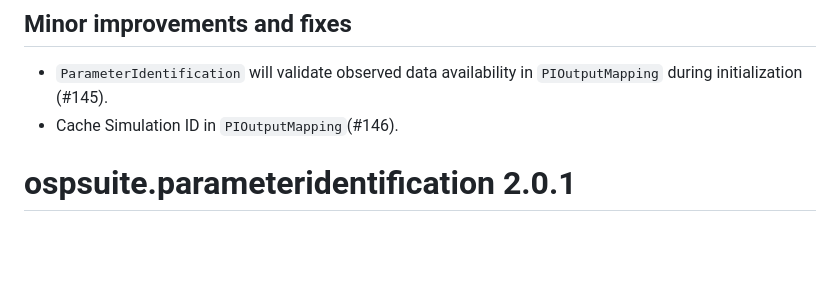
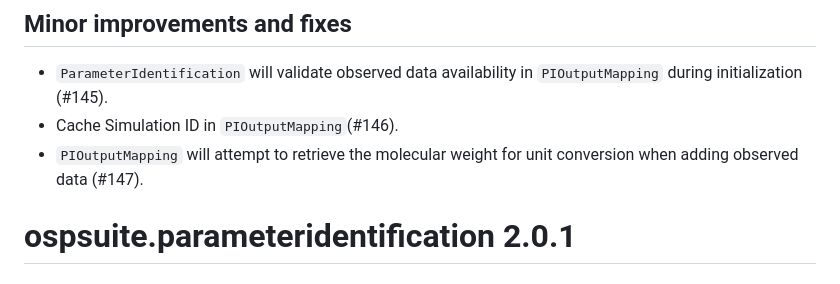
Before and after one commit to Open-Systems-Pharmacology/OSPSuite.ParameterIdentification, a Markdown page: NEWS.md, the part around the change. GitHub-like rendering; blank space fills up the shorter version.

Commit message:
update NEWS

```diff
--- a/NEWS.md
+++ b/NEWS.md
@@ -4,6 +4,8 @@
 
 - `ParameterIdentification` will validate observed data availability in `PIOutputMapping` during initialization (#145).
 - Cache Simulation ID in `PIOutputMapping`(#146).
+- `PIOutputMapping` will attempt to retrieve the molecular weight for unit conversion when adding observed data (#147).
+
 
 # ospsuite.parameteridentification 2.0.1
 
```
